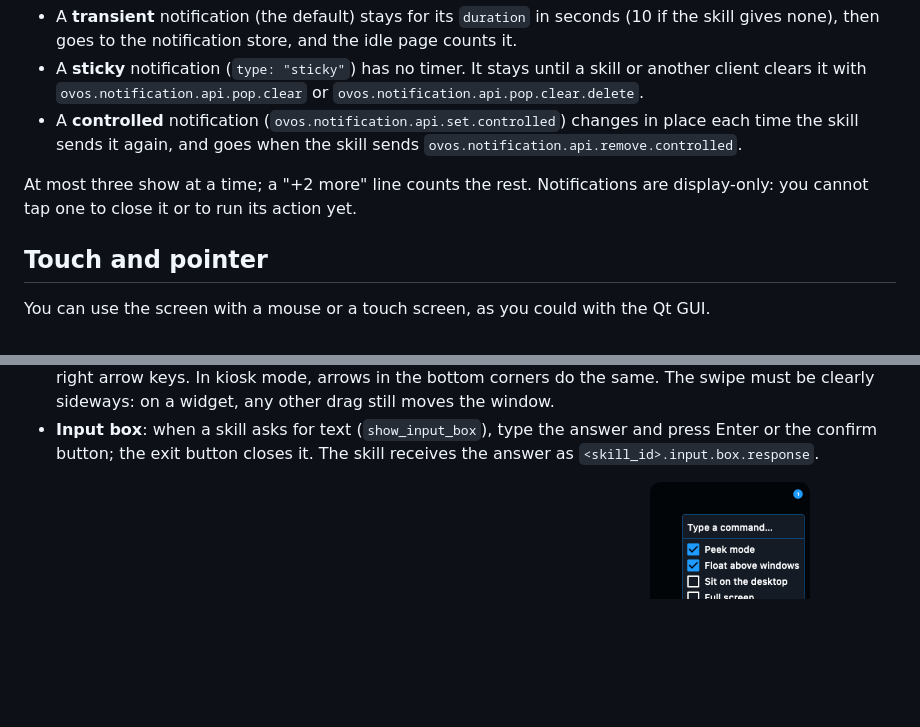
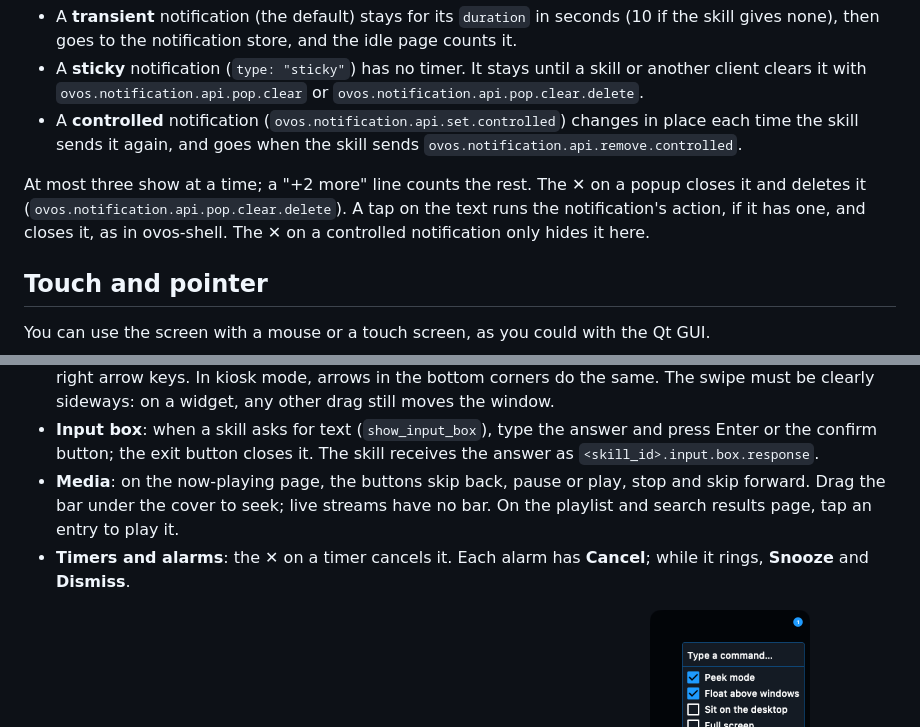
Before and after one commit to OscillateLabsLLC/ovos-gui-visage, a Markdown page: README.md, 2 parts joined by grey strips. Rendered like a GitHub page; blank space fills up the shorter version.

```diff
--- a/README.md
+++ b/README.md
@@ -208,8 +208,10 @@ dot shows the style: blue for `info`, amber for `warning`, green for `success`,
 - A **controlled** notification (`ovos.notification.api.set.controlled`) changes in place each time
   the skill sends it again, and goes when the skill sends `ovos.notification.api.remove.controlled`.
 
-At most three show at a time; a "+2 more" line counts the rest. Notifications are display-only: you
-cannot tap one to close it or to run its action yet.
+At most three show at a time; a "+2 more" line counts the rest. The ✕ on a popup closes it and
+deletes it (`ovos.notification.api.pop.clear.delete`). A tap on the text runs the notification's
+action, if it has one, and closes it, as in ovos-shell. The ✕ on a controlled notification only hides
+it here.
 
 ## Touch and pointer
 
@@ -230,6 +232,11 @@ You can use the screen with a mouse or a touch screen, as you could with the Qt
   on a widget, any other drag still moves the window.
 - **Input box**: when a skill asks for text (`show_input_box`), type the answer and press Enter or the confirm
   button; the exit button closes it. The skill receives the answer as `<skill_id>.input.box.response`.
+- **Media**: on the now-playing page, the buttons skip back, pause or play, stop and skip forward. Drag the
+  bar under the cover to seek; live streams have no bar. On the playlist and search results page, tap an
+  entry to play it.
+- **Timers and alarms**: the ✕ on a timer cancels it. Each alarm has **Cancel**; while it rings, **Snooze**
+  and **Dismiss**.
 
 <p align="center">
   <img src="docs/screenshots/input/window-menu-right-click-macos.png" alt="The menu inside the window after a right-click" width="300">
```
Also changed, not shown: other parts of README.md (+8 -0 lines), docs/BACKLOG.md (+11 -7 lines).
